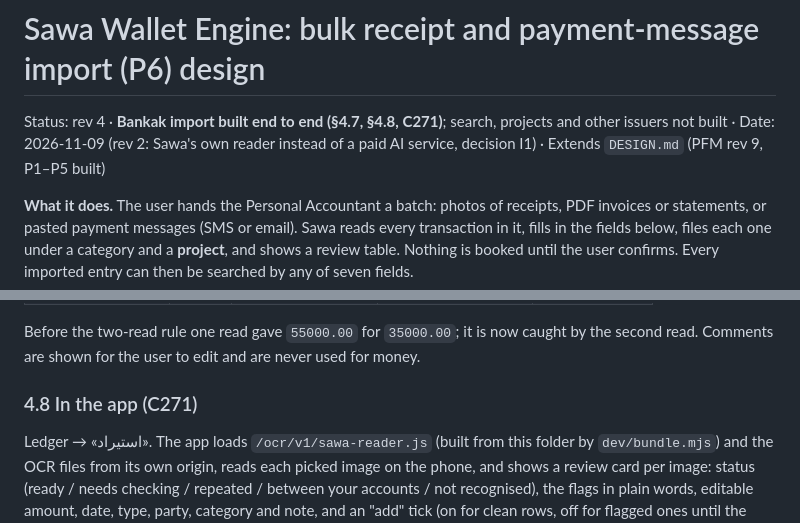
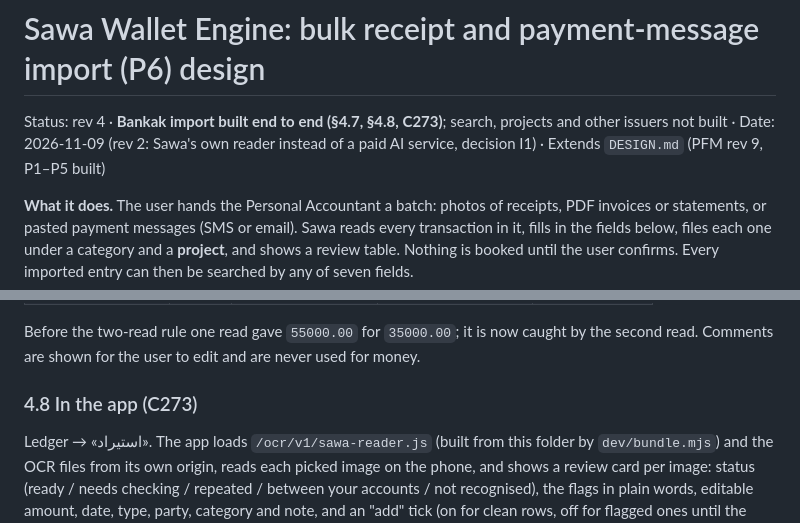
Before and after one commit to khalidlinux87-png/Sawa-deploy-test, a Markdown page: pfm/IMPORT-DESIGN.md, 2 parts joined by grey strips. GitHub-like rendering.

Commit message:
Merge main; renumber receipt import to C273 (sw v457)
Co-Authored-By: Claude Opus 5.5 <noreply@anthropic.com>
Claude-Session: https://claude.ai/code/session_01AjVLmoGmQSSH4dwA2hvLQZ

```diff
--- a/pfm/IMPORT-DESIGN.md
+++ b/pfm/IMPORT-DESIGN.md
@@ -1,6 +1,6 @@
 # Sawa Wallet Engine: bulk receipt and payment-message import (P6) design
 
-Status: rev 4 · **Bankak import built end to end (§4.7, §4.8, C271)**; search, projects and other issuers not built · Date: 2026-11-09 (rev 2: Sawa's own reader instead of a paid AI service, decision I1) · Extends `DESIGN.md` (PFM rev 9, P1–P5 built)
+Status: rev 4 · **Bankak import built end to end (§4.7, §4.8, C273)**; search, projects and other issuers not built · Date: 2026-11-09 (rev 2: Sawa's own reader instead of a paid AI service, decision I1) · Extends `DESIGN.md` (PFM rev 9, P1–P5 built)
 
 **What it does.** The user hands the Personal Accountant a batch: photos of receipts, PDF invoices or statements, or
 pasted payment messages (SMS or email). Sawa reads every transaction in it, fills in the fields below, files each one
@@ -259,7 +259,7 @@ and English; two were scrolled so the top rows were cut off), ~3 s per image in
 Before the two-read rule one read gave `55000.00` for `35000.00`; it is now caught by the second read. Comments are
 shown for the user to edit and are never used for money.
 
-### 4.8 In the app (C271)
+### 4.8 In the app (C273)
 
 Ledger → «استيراد». The app loads `/ocr/v1/sawa-reader.js` (built from this folder by `dev/bundle.mjs`) and the OCR
 files from its own origin, reads each picked image on the phone, and shows a review card per image: status (ready /
```
